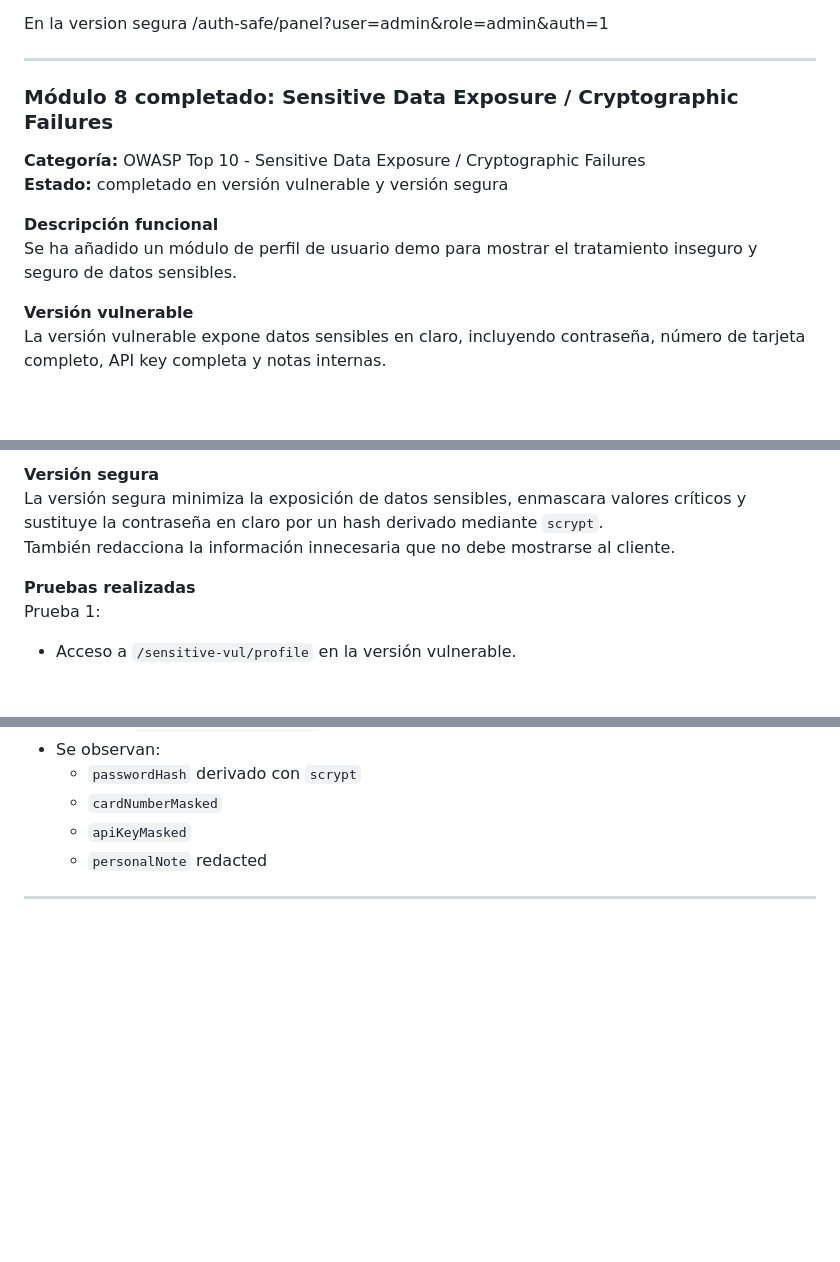
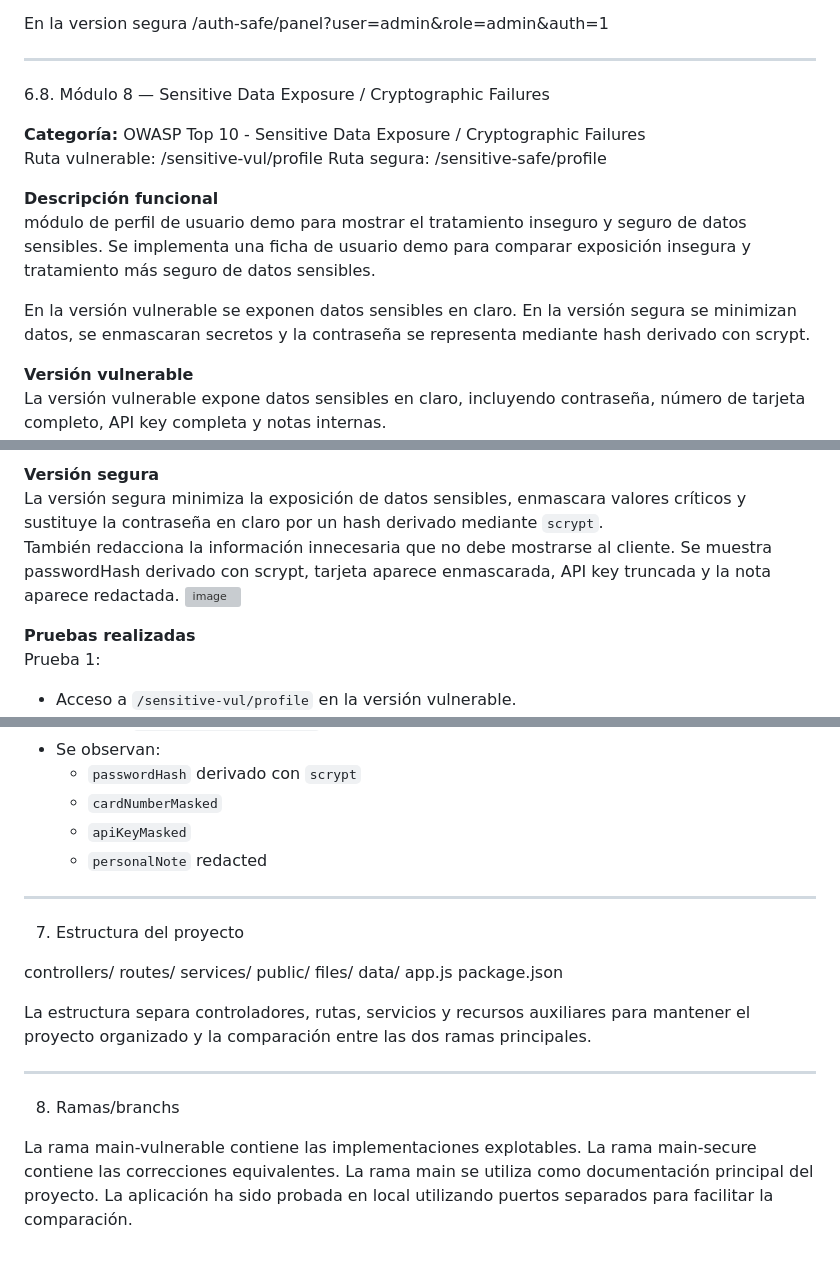
Before and after one commit to Shaston/AC1_euVWA_JCT, a Markdown page: README.md, 3 parts joined by grey strips. GitHub-like rendering; blank space fills up the shorter version; grey boxes are pictures that could not be loaded.

Commit message:
Update README.md
ultimo modulo y sus imagenes y algunos ultimos detalles, falta docker.

```diff
--- a/README.md
+++ b/README.md
@@ -386,13 +386,18 @@ En la version segura
 
 ---
 
-### Módulo 8 completado: Sensitive Data Exposure / Cryptographic Failures
+6.8. Módulo 8 — Sensitive Data Exposure / Cryptographic Failures
 
 **Categoría:** OWASP Top 10 - Sensitive Data Exposure / Cryptographic Failures
-**Estado:** completado en versión vulnerable y versión segura
+Ruta vulnerable: /sensitive-vul/profile
+Ruta segura: /sensitive-safe/profile
 
 **Descripción funcional**
-Se ha añadido un módulo de perfil de usuario demo para mostrar el tratamiento inseguro y seguro de datos sensibles.
+módulo de perfil de usuario demo para mostrar el tratamiento inseguro y seguro de datos sensibles.
+Se implementa una ficha de usuario demo para comparar exposición insegura y tratamiento más seguro de datos sensibles.
+
+En la versión vulnerable se exponen datos sensibles en claro.
+En la versión segura se minimizan datos, se enmascaran secretos y la contraseña se representa mediante hash derivado con scrypt.
 
 **Versión vulnerable**
 La versión vulnerable expone datos sensibles en claro, incluyendo contraseña, número de tarjeta completo, API key completa y notas internas.
@@ -401,6 +409,9 @@ Además, utiliza una codificación débil (`base64`) para una contraseña de bac
 **Versión segura**
 La versión segura minimiza la exposición de datos sensibles, enmascara valores críticos y sustituye la contraseña en claro por un hash derivado mediante `scrypt`.
 También redacciona la información innecesaria que no debe mostrarse al cliente.
+Se muestra passwordHash derivado con scrypt, tarjeta aparece enmascarada, API key truncada y la nota aparece redactada.
+<img width="1175" height="372" alt="image" src="https://github.com/user-attachments/assets/6254cf63-ccd6-4564-9be6-bd1098d3f2c1" />
+
 
 **Pruebas realizadas**
 Prueba 1:
@@ -421,3 +432,23 @@ Prueba 2:
   - `personalNote` redacted
 
 ---
+7. Estructura del proyecto
+
+controllers/
+routes/
+services/
+public/
+files/
+data/
+app.js
+package.json
+
+La estructura separa controladores, rutas, servicios y recursos auxiliares para mantener el proyecto organizado y la comparación entre las dos ramas principales.
+
+---
+8. Ramas/branchs
+
+La rama main-vulnerable contiene las implementaciones explotables.
+La rama main-secure contiene las correcciones equivalentes.
+La rama main se utiliza como documentación principal del proyecto.
+La aplicación ha sido probada en local utilizando puertos separados para facilitar la comparación.
```
Also changed, not shown: other parts of README.md (+3 -0 lines).
